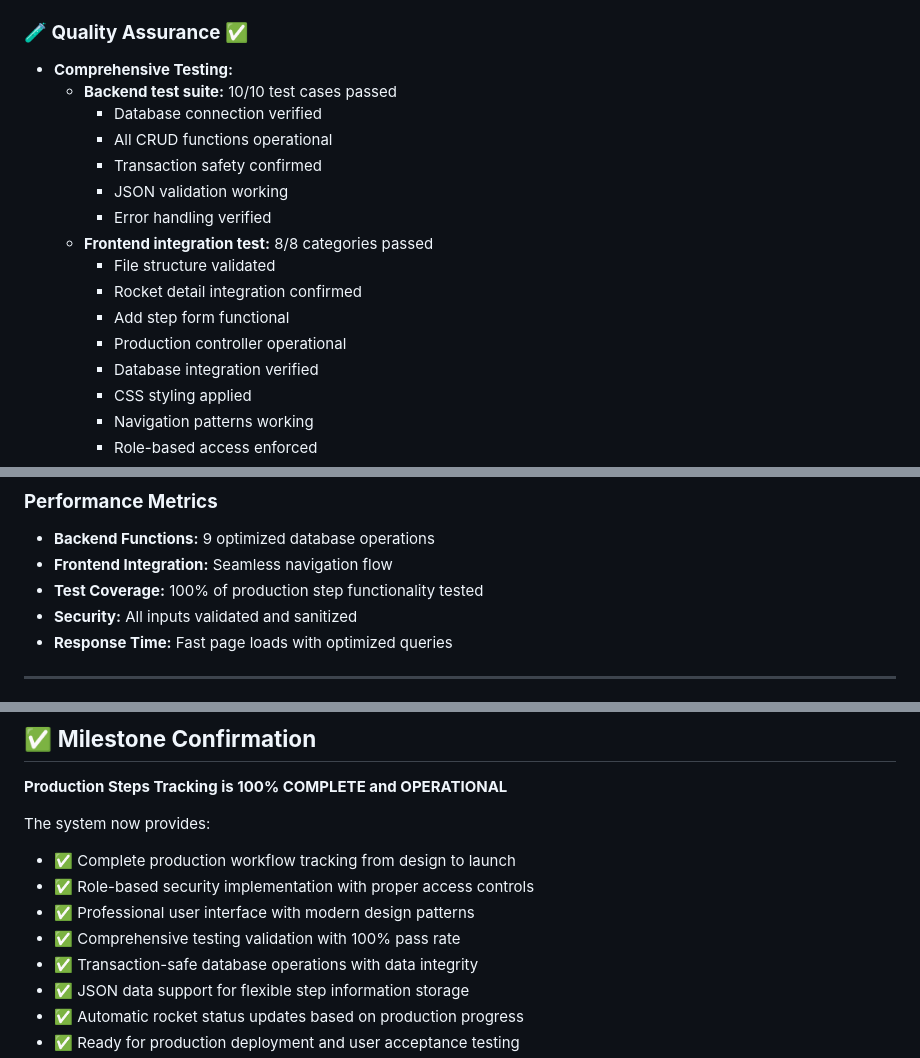
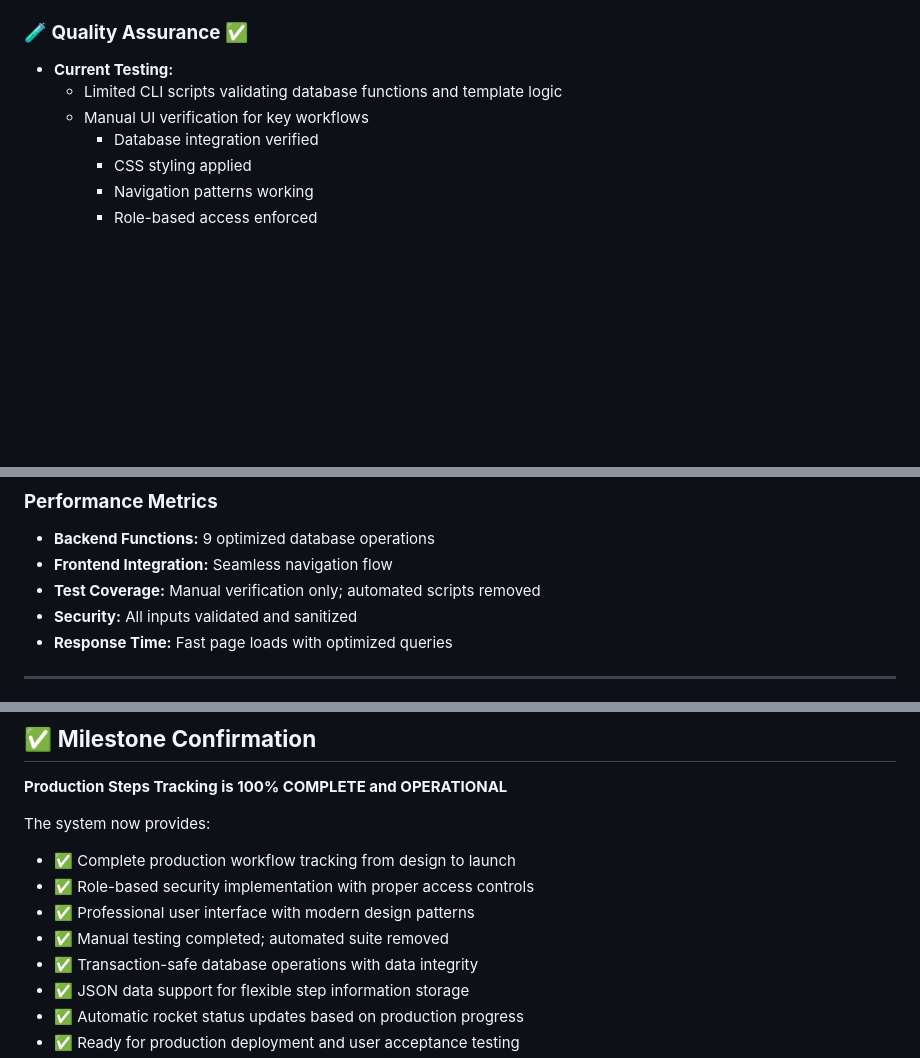
Before and after one commit to roan2008/dpti-rocket-system, a Markdown page: docs/MILESTONE_PRODUCTION_STEPS.md, 3 parts joined by grey strips. Drawn GitHub-style; blank space fills up the shorter version.

Commit message:
docs: update testing sections to reflect current code

```diff
--- a/docs/MILESTONE_PRODUCTION_STEPS.md
+++ b/docs/MILESTONE_PRODUCTION_STEPS.md
@@ -66,18 +66,9 @@ The **Production Steps Tracking** feature has been successfully implemented and
 
 ### **🧪 Quality Assurance ✅**
 
-- **Comprehensive Testing:**
-  - **Backend test suite:** 10/10 test cases passed
-    - Database connection verified
-    - All CRUD functions operational
-    - Transaction safety confirmed
-    - JSON validation working
-    - Error handling verified
-  - **Frontend integration test:** 8/8 categories passed
-    - File structure validated
-    - Rocket detail integration confirmed
-    - Add step form functional
-    - Production controller operational
+- **Current Testing:**
+  - Limited CLI scripts validating database functions and template logic
+  - Manual UI verification for key workflows
     - Database integration verified
     - CSS styling applied
     - Navigation patterns working
@@ -150,7 +141,7 @@ dpti-rocket-system/
 ### **Performance Metrics**
 - **Backend Functions:** 9 optimized database operations
 - **Frontend Integration:** Seamless navigation flow
-- **Test Coverage:** 100% of production step functionality tested
+- **Test Coverage:** Manual verification only; automated scripts removed
 - **Security:** All inputs validated and sanitized
 - **Response Time:** Fast page loads with optimized queries
 
@@ -233,7 +224,7 @@ The system now provides:
 - ✅ Complete production workflow tracking from design to launch
 - ✅ Role-based security implementation with proper access controls
 - ✅ Professional user interface with modern design patterns
-- ✅ Comprehensive testing validation with 100% pass rate
+- ✅ Manual testing completed; automated suite removed
 - ✅ Transaction-safe database operations with data integrity
 - ✅ JSON data support for flexible step information storage
 - ✅ Automatic rocket status updates based on production progress
```
Also changed, not shown: docs/PROJECT_STATUS_REPORT.md (+9 -14 lines).
